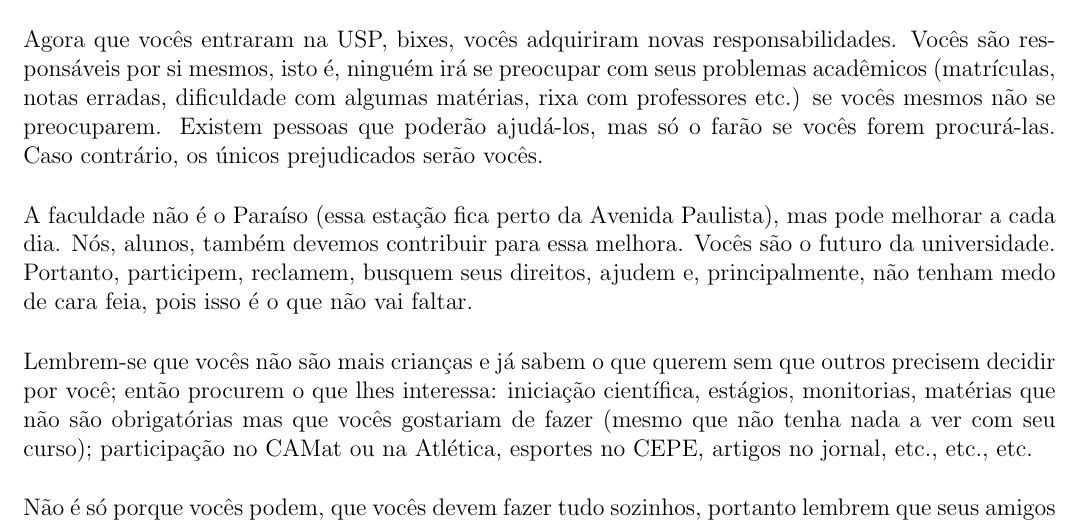
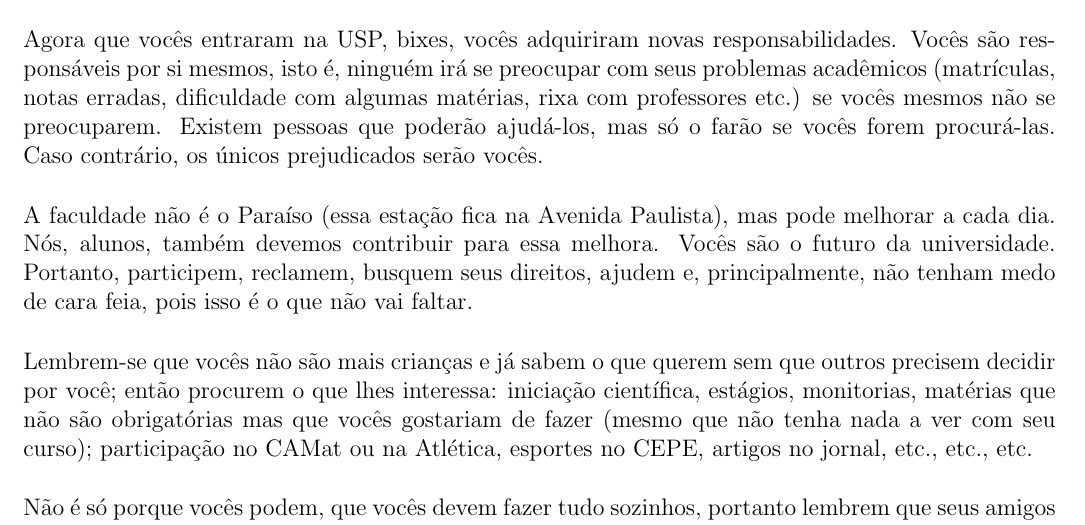
Before and after one commit to Kazuo256/guiadobixo, a LaTeX document (src/GuiaDoBixo.tex, which reads src/carta_aos_ingressantes.tex): part of page 3 of 99, cut so that both start at the same text. Compiled offline with pdfLaTeX.

Commit message:
Update carta_aos_ingressantes.tex

```diff
--- a/src/carta_aos_ingressantes.tex
+++ b/src/carta_aos_ingressantes.tex
@@ -7,7 +7,7 @@ com algumas matérias, rixa com professores etc.) se vocês mesmos não se
 preocuparem. Existem pessoas que poderão ajudá-los, mas só o farão se vocês
 forem procurá-las. Caso contrário, os únicos prejudicados serão vocês.
 
-A faculdade não é o Paraíso (essa estação fica perto da Avenida Paulista), mas pode
+A faculdade não é o Paraíso (essa estação fica na Avenida Paulista), mas pode
 melhorar a cada dia. Nós, alunos, também devemos contribuir para essa melhora.
 Vocês são o futuro da universidade. Portanto, participem, reclamem, busquem seus
 direitos, ajudem e, principalmente, não tenham medo de cara feia, pois isso é o
```
